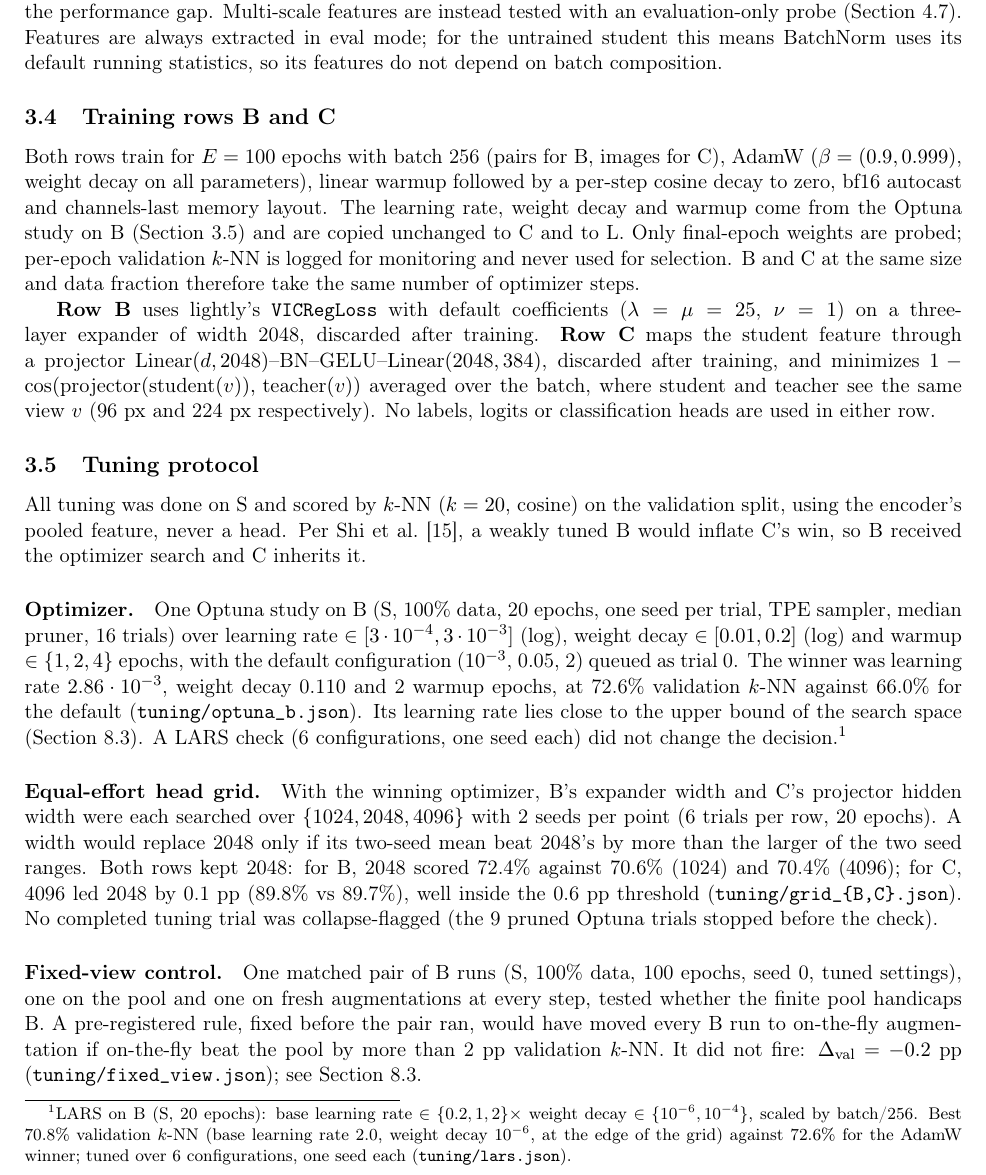
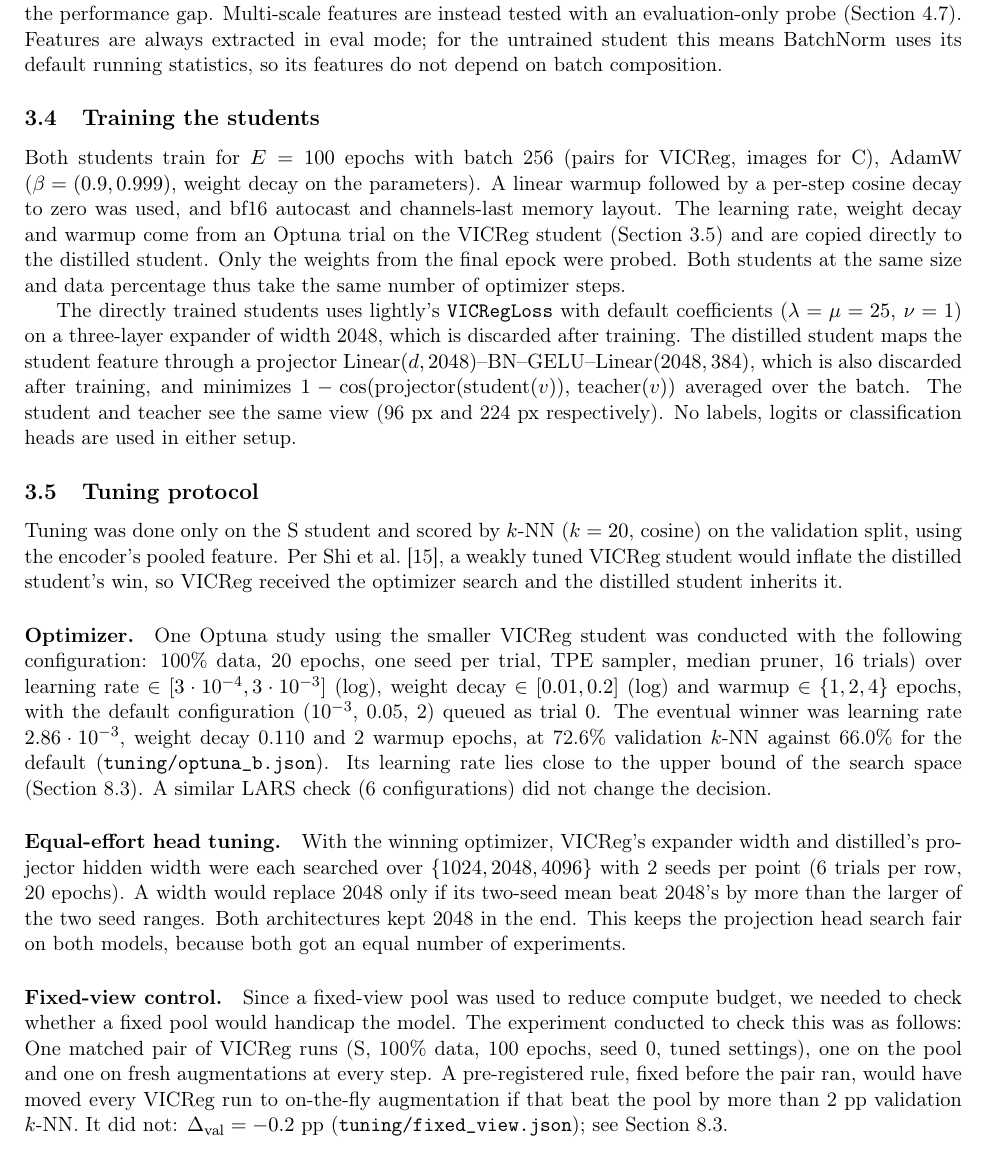
Before and after one commit to nelliDev/mo433, a LaTeX document (report/main.tex): part of page 4 of 18, cut so that both start at the same text. Compiled offline with pdfLaTeX.

Commit message:
more text reviews

```diff
--- a/report/main.tex
+++ b/report/main.tex
@@ -192,59 +192,47 @@ trained multi-scale fusion head was also rejected because it could adapt differe
 second architectural difference to the performance gap. Multi-scale features are instead tested with an evaluation-only probe (Section~\ref{sec:multiscale}). Features are always extracted in eval mode; for the untrained student this means BatchNorm uses its default running statistics,
 so its features do not depend on batch composition.
 
-\subsection{Training rows B and C}
+\subsection{Training the students}
 \label{sec:training}
 
-Both rows train for $E=100$ epochs with batch 256 (pairs for B, images for C), AdamW
-($\beta=(0.9,0.999)$, weight decay on all parameters), linear warmup followed by a per-step
-cosine decay to zero, bf16 autocast and channels-last memory layout. The learning rate,
-weight decay and warmup come from the Optuna study on B (Section~\ref{sec:tuning}) and are
-copied unchanged to C and to L. Only final-epoch weights are probed; per-epoch validation
-$k$-NN is logged for monitoring and never used for selection. B and C at the same size and
-data fraction therefore take the same number of optimizer steps.
+Both students train for $E=100$ epochs with batch 256 (pairs for VICReg, images for C), AdamW
+($\beta=(0.9,0.999)$, weight decay on the parameters). A linear warmup followed by a per-step
+cosine decay to zero was used, and bf16 autocast and channels-last memory layout. The learning rate,
+weight decay and warmup come from an Optuna trial on the VICReg student (Section~\ref{sec:tuning}) and are
+copied directly to the distilled student. Only the weights from the final epock were probed. Both students at the same size and data percentage thus take the same number of optimizer steps.
 
-\textbf{Row B} uses lightly's \texttt{VICRegLoss} with default coefficients
-($\lambda=\mu=25$, $\nu=1$) on a three-layer expander of width 2048, discarded after
-training. \textbf{Row C} maps the student feature through a projector
-$\mathrm{Linear}(d,2048)$--BN--GELU--$\mathrm{Linear}(2048,384)$, discarded after training,
+The directly trained students uses lightly's \texttt{VICRegLoss} with default coefficients
+($\lambda=\mu=25$, $\nu=1$) on a three-layer expander of width 2048, which is discarded after
+training. The distilled student maps the student feature through a projector
+$\mathrm{Linear}(d,2048)$--BN--GELU--$\mathrm{Linear}(2048,384)$, which is also discarded after training,
 and minimizes $1-\cos(\text{projector}(\text{student}(v)),\,\text{teacher}(v))$ averaged over
-the batch, where student and teacher see the same view $v$ (96 px and 224 px respectively).
-No labels, logits or classification heads are used in either row.
+the batch. The student and teacher see the same view (96 px and 224 px respectively).
+No labels, logits or classification heads are used in either setup.
 
 \subsection{Tuning protocol}
 \label{sec:tuning}
 
-All tuning was done on S and scored by $k$-NN ($k=20$, cosine) on the validation split,
-using the encoder's pooled feature, never a head. Per \citet{shi2022smallssl}, a weakly
-tuned B would inflate C's win, so B received the optimizer search and C inherits it.
+Tuning was done only on the S student and scored by $k$-NN ($k=20$, cosine) on the validation split,
+using the encoder's pooled feature. Per \citet{shi2022smallssl}, a weakly
+tuned VICReg student would inflate the distilled student's win, so VICReg received the optimizer search and the distilled student inherits it.
 
-\paragraph{Optimizer.} One Optuna study on B (S, 100\% data, 20 epochs, one seed per trial,
-TPE sampler, median pruner, 16 trials) over learning rate $\in[3\cdot10^{-4},3\cdot10^{-3}]$
+\paragraph{Optimizer.} One Optuna study using the smaller VICReg student was conducted with the following configuration: 100\% data, 20 epochs, one seed per trial, TPE sampler, median pruner, 16 trials) over learning rate $\in[3\cdot10^{-4},3\cdot10^{-3}]$
 (log), weight decay $\in[0.01,0.2]$ (log) and warmup $\in\{1,2,4\}$ epochs, with the
-default configuration ($10^{-3}$, 0.05, 2) queued as trial 0. The winner was learning rate
+default configuration ($10^{-3}$, 0.05, 2) queued as trial 0. The eventual winner was learning rate
 $2.86\cdot10^{-3}$, weight decay 0.110 and 2 warmup epochs, at 72.6\% validation $k$-NN
 against 66.0\% for the default (\texttt{tuning/optuna\_b.json}). Its learning rate lies close
 to the upper bound of the search space (Section~\ref{sec:limitations}).
-A LARS check (6 configurations, one seed each) did not change the decision.%
-\footnote{LARS on B (S, 20 epochs): base learning rate $\in\{0.2,1,2\}\times$ weight decay
-$\in\{10^{-6},10^{-4}\}$, scaled by batch/256. Best 70.8\% validation $k$-NN (base learning
-rate 2.0, weight decay $10^{-6}$, at the edge of the grid) against 72.6\% for the AdamW
-winner; tuned over 6 configurations, one seed each (\texttt{tuning/lars.json}).}
+A similar LARS check (6 configurations) did not change the decision.
 
-\paragraph{Equal-effort head grid.} With the winning optimizer, B's expander width and C's
+\paragraph{Equal-effort head tuning.} With the winning optimizer, VICReg's expander width and distilled's
 projector hidden width were each searched over $\{1024, 2048, 4096\}$ with 2 seeds per point
 (6 trials per row, 20 epochs). A width would replace 2048 only if its two-seed mean beat
-2048's by more than the larger of the two seed ranges. Both rows kept 2048: for B, 2048
-scored 72.4\% against 70.6\% (1024) and 70.4\% (4096); for C, 4096 led 2048 by 0.1~pp
-(89.8\% vs 89.7\%), well inside the 0.6~pp threshold (\texttt{tuning/grid\_\{B,C\}.json}).
-No completed tuning trial was collapse-flagged (the 9 pruned Optuna trials stopped before the
-check).
+2048's by more than the larger of the two seed ranges. Both architectures kept 2048 in the end. This keeps the projection head search fair on both models, because both got an equal number of experiments.
 
-\paragraph{Fixed-view control.} One matched pair of B runs (S, 100\% data, 100 epochs, seed
-0, tuned settings), one on the pool and one on fresh augmentations at every step, tested
-whether the finite pool handicaps B. A pre-registered rule, fixed before the pair ran,
-would have moved every B run to on-the-fly augmentation if on-the-fly beat the pool by more
-than 2~pp validation $k$-NN. It did not fire: $\Delta_{\text{val}}=-0.2$~pp
+\paragraph{Fixed-view control.} Since a fixed-view pool was used to reduce compute budget, we needed to check whether a fixed pool would handicap the model. The experiment conducted to check this was as follows: One matched pair of VICReg runs (S, 100\% data, 100 epochs, seed
+0, tuned settings), one on the pool and one on fresh augmentations at every step. A pre-registered rule, fixed before the pair ran,
+would have moved every VICReg run to on-the-fly augmentation if that beat the pool by more
+than 2~pp validation $k$-NN. It did not: $\Delta_{\text{val}}=-0.2$~pp
 (\texttt{tuning/fixed\_view.json}); see Section~\ref{sec:limitations}.
 
 \subsection{Evaluation}
```
Also changed, not shown: report/main.pdf, report/main.tex (2 more changed lines), 1 other file.
